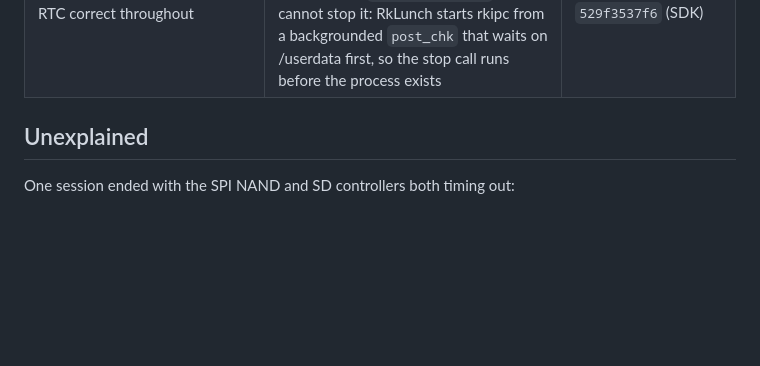
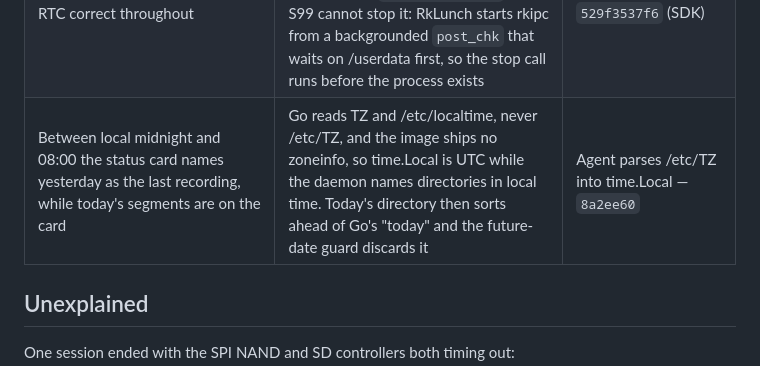
Before and after one commit to zhu30844/MontionSense, a Markdown page: docs/DEVNOTES.md, the part around the change. Rendered like a GitHub page; blank space fills up the shorter version.

Commit message:
Record the agent/daemon timezone split
Co-Authored-By: Claude Opus 5 <noreply@anthropic.com>

```diff
--- a/docs/DEVNOTES.md
+++ b/docs/DEVNOTES.md
@@ -102,6 +102,7 @@ Each of these presents as something other than its cause.
 | Clicking a past date returns 500 and a JSON parse error | Day with no `EventLogs.db`; `mode=ro` fails on a missing file | Empty day is 200 with no segments — `dc48835` |
 | Overlay reads "Streaming" but the picture is black | `<img>` still holds the connection that died with the daemon; `src` unchanged, so the browser considers it loaded | Re-request with a fresh query string — `74beb6d` |
 | Clock runs eight hours ahead a minute or two into every boot, RTC correct throughout | rkipc ships its own NTP client (`[network.ntp] enable = 1`, 60 s), adds the timezone to the UTC it receives, and has busybox write that back as UTC. `RkLunch-stop.sh` at S99 cannot stop it: RkLunch starts rkipc from a backgrounded `post_chk` that waits on /userdata first, so the stop call runs before the process exists | Drop rkipc and its inis in the oem hook — `529f3537f6` (SDK) |
+| Between local midnight and 08:00 the status card names yesterday as the last recording, while today's segments are on the card | Go reads TZ and /etc/localtime, never /etc/TZ, and the image ships no zoneinfo, so time.Local is UTC while the daemon names directories in local time. Today's directory then sorts ahead of Go's "today" and the future-date guard discards it | Agent parses /etc/TZ into time.Local — `8a2ee60` |
 
 ## Unexplained
 
```
